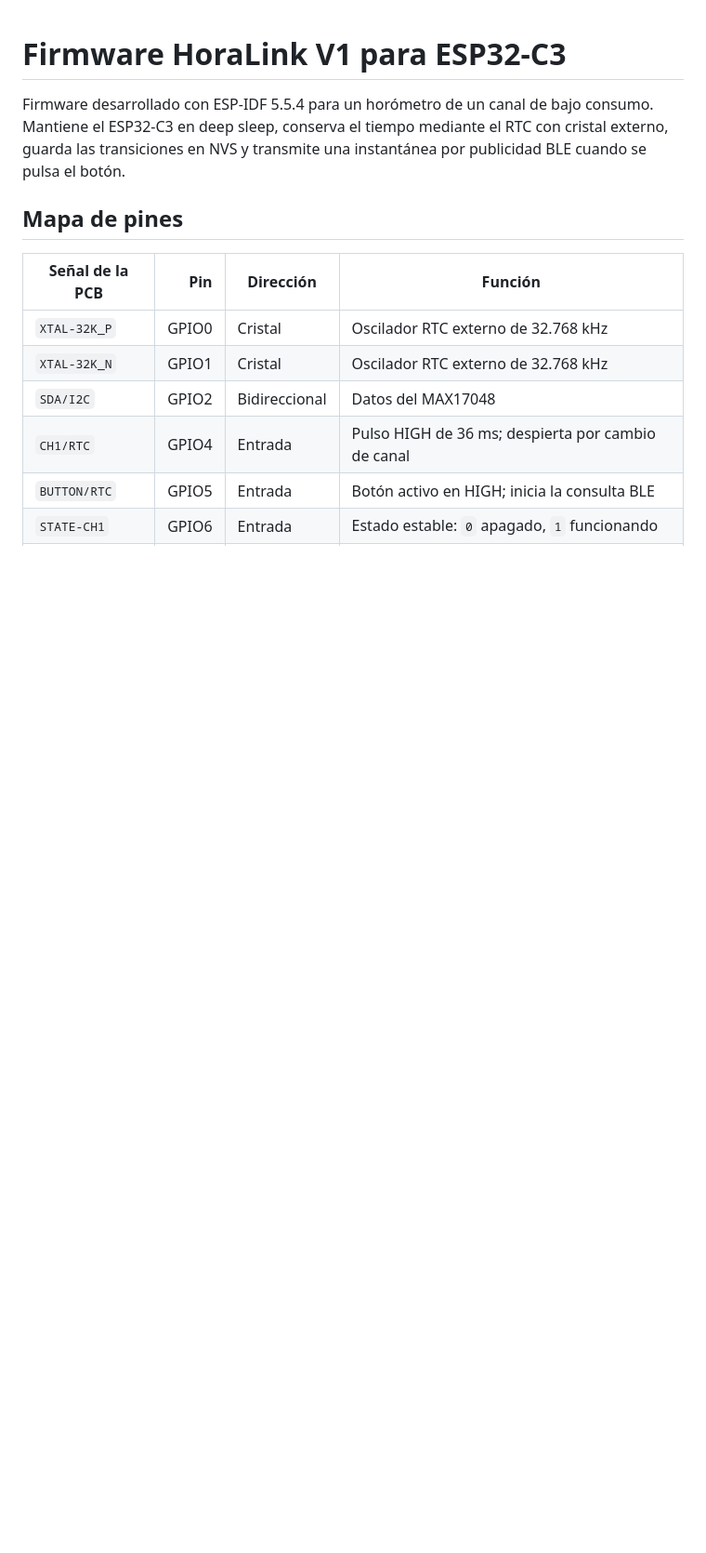
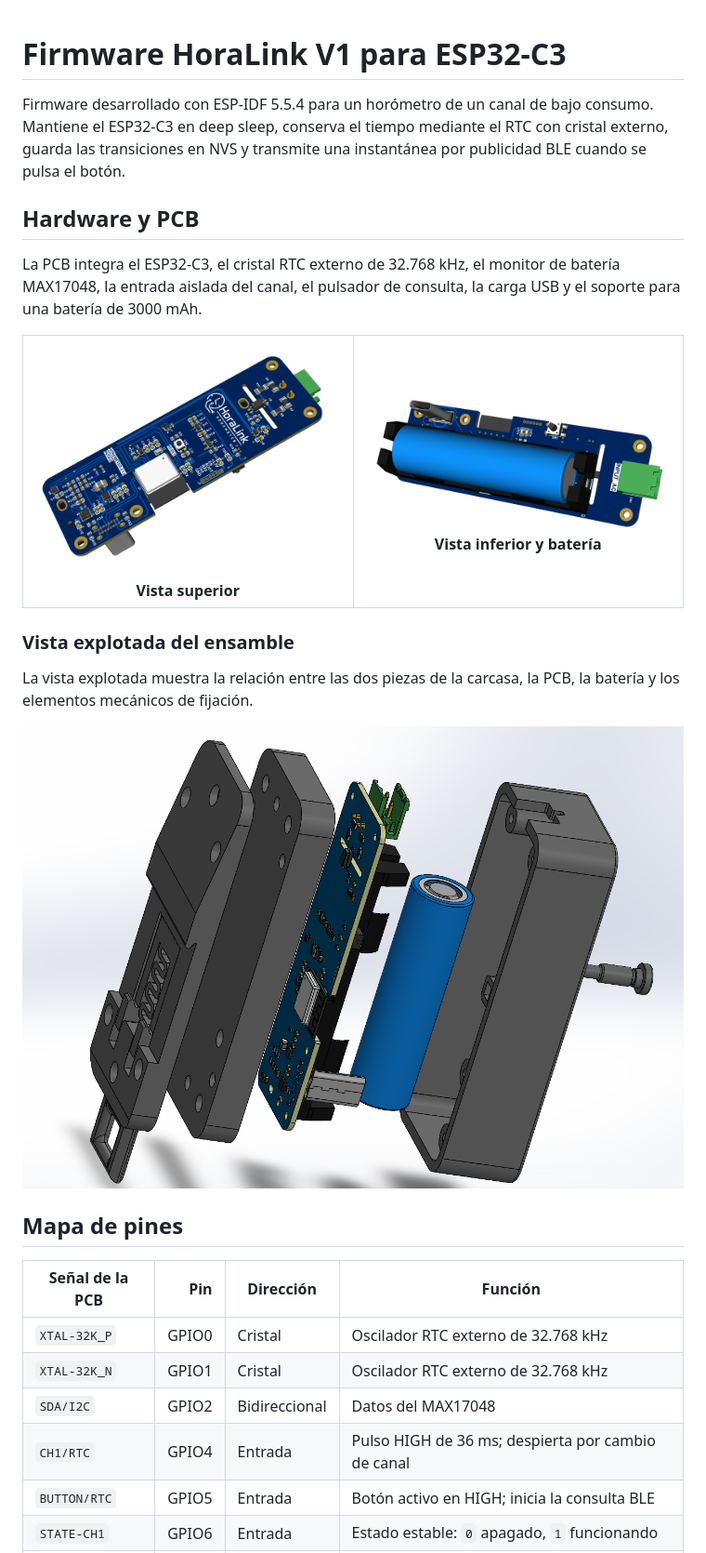
Before and after one commit to sebastian-asto/horalink_v1, a Markdown page: horalink_V1_esp32c3/README.md, the part around the change printed below. Shown: that part at 93% size. GitHub-like rendering; pictures changed too: docs/images/horalink_exploded_view.png (added), docs/images/pcb_bottom.png (added), docs/images/pcb_top.png (added); blank space fills up the shorter version.

```diff
--- a/horalink_V1_esp32c3/README.md
+++ b/horalink_V1_esp32c3/README.md
@@ -4,6 +4,42 @@ Firmware desarrollado con ESP-IDF 5.5.4 para un horómetro de un canal de bajo
 consumo. Mantiene el ESP32-C3 en deep sleep, conserva el tiempo mediante el RTC
 con cristal externo, guarda las transiciones en NVS y transmite una instantánea
 por publicidad BLE cuando se pulsa el botón.
+
+## Hardware y PCB
+
+La PCB integra el ESP32-C3, el cristal RTC externo de 32.768 kHz, el monitor de
+batería MAX17048, la entrada aislada del canal, el pulsador de consulta, la
+carga USB y el soporte para una batería de 3000 mAh.
+
+<table>
+  <tr>
+    <td align="center" width="50%">
+      <img src="../docs/images/pcb_top.png"
+           alt="Vista superior de la PCB HoraLink BLE"
+           width="100%">
+      <br>
+      <strong>Vista superior</strong>
+    </td>
+    <td align="center" width="50%">
+      <img src="../docs/images/pcb_bottom.png"
+           alt="Vista inferior de la PCB HoraLink BLE con batería"
+           width="100%">
+      <br>
+      <strong>Vista inferior y batería</strong>
+    </td>
+  </tr>
+</table>
+
+### Vista explotada del ensamble
+
+La vista explotada muestra la relación entre las dos piezas de la carcasa, la
+PCB, la batería y los elementos mecánicos de fijación.
+
+<p align="center">
+  <img src="../docs/images/horalink_exploded_view.png"
+       alt="Vista explotada del ensamble HoraLink BLE"
+       width="800">
+</p>
 
 ## Mapa de pines
 
```
Also changed, not shown: other parts of horalink_V1_esp32c3/README.md (+29 -2 lines), README.md (+27 -6 lines).
